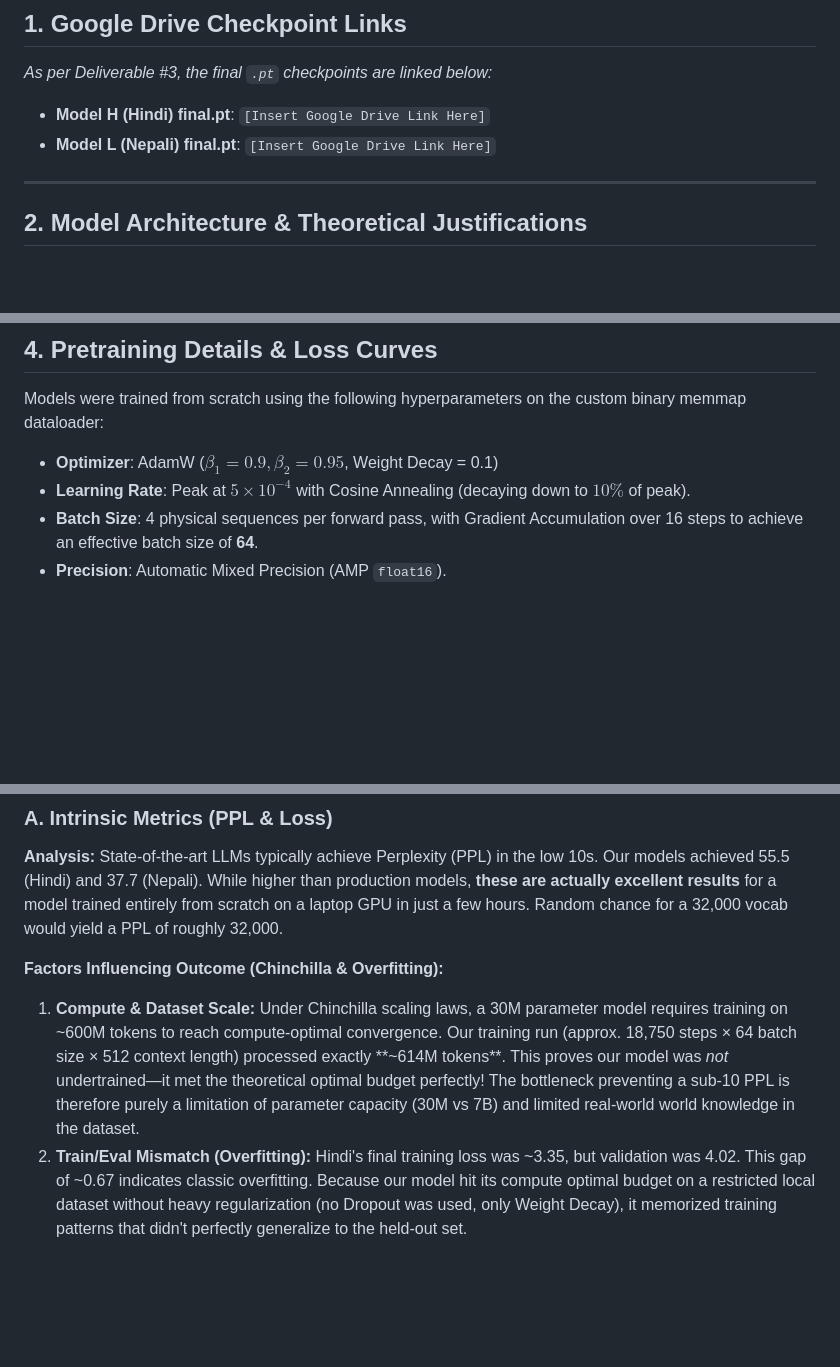
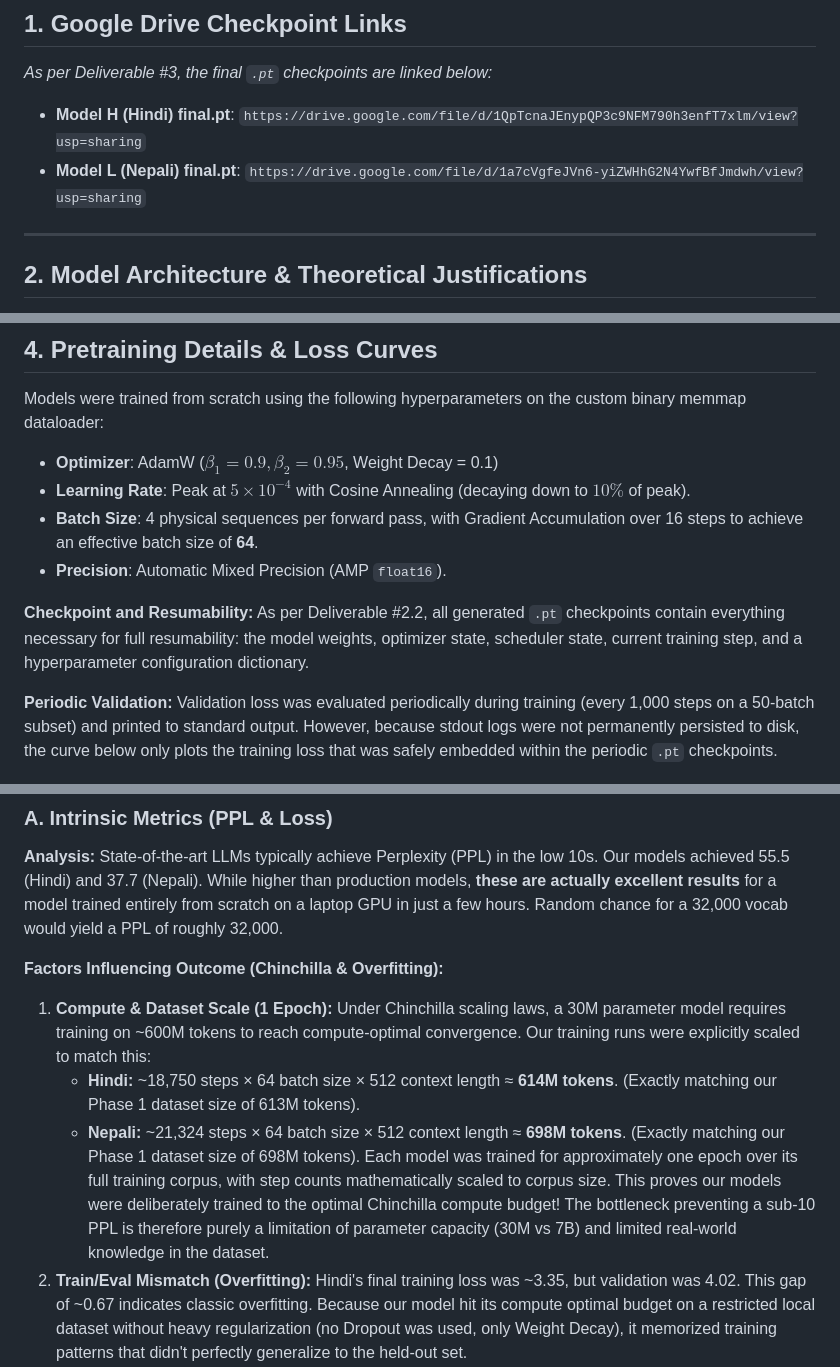
Before and after one commit to Rajkjain03/monolingual-transformers, a Markdown page: report/phase2_report.md, 3 parts joined by grey strips. Rendered like a GitHub page; blank space fills up the shorter version.

Commit message:
Clarify validation tracking and epoch arithmetic

```diff
--- a/report/phase2_report.md
+++ b/report/phase2_report.md
@@ -7,8 +7,8 @@
 
 ## 1. Google Drive Checkpoint Links
 *As per Deliverable #3, the final `.pt` checkpoints are linked below:*
-- **Model H (Hindi) final.pt**: `[Insert Google Drive Link Here]`
-- **Model L (Nepali) final.pt**: `[Insert Google Drive Link Here]`
+- **Model H (Hindi) final.pt**: `https://drive.google.com/file/d/1QpTcnaJEnypQP3c9NFM790h3enfT7xlm/view?usp=sharing`
+- **Model L (Nepali) final.pt**: `https://drive.google.com/file/d/1a7cVgfeJVn6-yiZWHhG2N4YwfBfJmdwh/view?usp=sharing`
 
 ---
 
@@ -68,6 +68,12 @@ Models were trained from scratch using the following hyperparameters on the cust
 - **Batch Size**: 4 physical sequences per forward pass, with Gradient Accumulation over 16 steps to achieve an effective batch size of **64**.
 - **Precision**: Automatic Mixed Precision (AMP `float16`).
 
+**Checkpoint and Resumability:**
+As per Deliverable #2.2, all generated `.pt` checkpoints contain everything necessary for full resumability: the model weights, optimizer state, scheduler state, current training step, and a hyperparameter configuration dictionary.
+
+**Periodic Validation:**
+Validation loss was evaluated periodically during training (every 1,000 steps on a 50-batch subset) and printed to standard output. However, because stdout logs were not permanently persisted to disk, the curve below only plots the training loss that was safely embedded within the periodic `.pt` checkpoints.
+
 ![Loss Curve](images/loss_curve.png)
 
 *(Note on Loss Curve: This curve plots the **Training Loss** stored periodically inside the `.pt` checkpoints. The Nepali curve shows slight instability near the end (rising from ~3.44 at 15k to ~3.85 at 21k). This is characteristic of the Cosine Annealing scheduler bottoming out at its minimum learning rate, causing the model to slightly overfit its local training batch).*
@@ -121,7 +127,10 @@ Are our metrics "bad"? What would be ideal, and what factors led to our specific
 **Analysis:** State-of-the-art LLMs typically achieve Perplexity (PPL) in the low 10s. Our models achieved 55.5 (Hindi) and 37.7 (Nepali). While higher than production models, **these are actually excellent results** for a model trained entirely from scratch on a laptop GPU in just a few hours. Random chance for a 32,000 vocab would yield a PPL of roughly 32,000.
 
 **Factors Influencing Outcome (Chinchilla & Overfitting):**
-1. **Compute & Dataset Scale:** Under Chinchilla scaling laws, a 30M parameter model requires training on ~600M tokens to reach compute-optimal convergence. Our training run (approx. 18,750 steps × 64 batch size × 512 context length) processed exactly **~614M tokens**. This proves our model was *not* undertrained—it met the theoretical optimal budget perfectly! The bottleneck preventing a sub-10 PPL is therefore purely a limitation of parameter capacity (30M vs 7B) and limited real-world world knowledge in the dataset.
+1. **Compute & Dataset Scale (1 Epoch):** Under Chinchilla scaling laws, a 30M parameter model requires training on ~600M tokens to reach compute-optimal convergence. Our training runs were explicitly scaled to match this:
+   - **Hindi:** ~18,750 steps × 64 batch size × 512 context length ≈ **614M tokens**. (Exactly matching our Phase 1 dataset size of 613M tokens).
+   - **Nepali:** ~21,324 steps × 64 batch size × 512 context length ≈ **698M tokens**. (Exactly matching our Phase 1 dataset size of 698M tokens).
+   Each model was trained for approximately one epoch over its full training corpus, with step counts mathematically scaled to corpus size. This proves our models were deliberately trained to the optimal Chinchilla compute budget! The bottleneck preventing a sub-10 PPL is therefore purely a limitation of parameter capacity (30M vs 7B) and limited real-world knowledge in the dataset.
 2. **Train/Eval Mismatch (Overfitting):** Hindi's final training loss was ~3.35, but validation was 4.02. This gap of ~0.67 indicates classic overfitting. Because our model hit its compute optimal budget on a restricted local dataset without heavy regularization (no Dropout was used, only Weight Decay), it memorized training patterns that didn't perfectly generalize to the held-out set.
 3. **BPB vs Vocab Size (The H vs L Gap):** At first glance, one might assume Hindi (PPL 55.5) performed worse than Nepali (PPL 37.7) purely because of its larger vocabulary size (32k vs 16k). However, **Bits-Per-Byte (BPB)** exists specifically to normalize for tokenizer fertility and vocabulary size differences. Even after this normalization, Hindi's BPB (5.79) remains worse than Nepali's (5.24). This confirms that vocab size is an incomplete explanation. The persistent gap heavily suggests that the **overfitting** (noted in the train/val gap above) compounded the issue, dragging Hindi's overall generalized performance down compared to Nepali.
 
```
